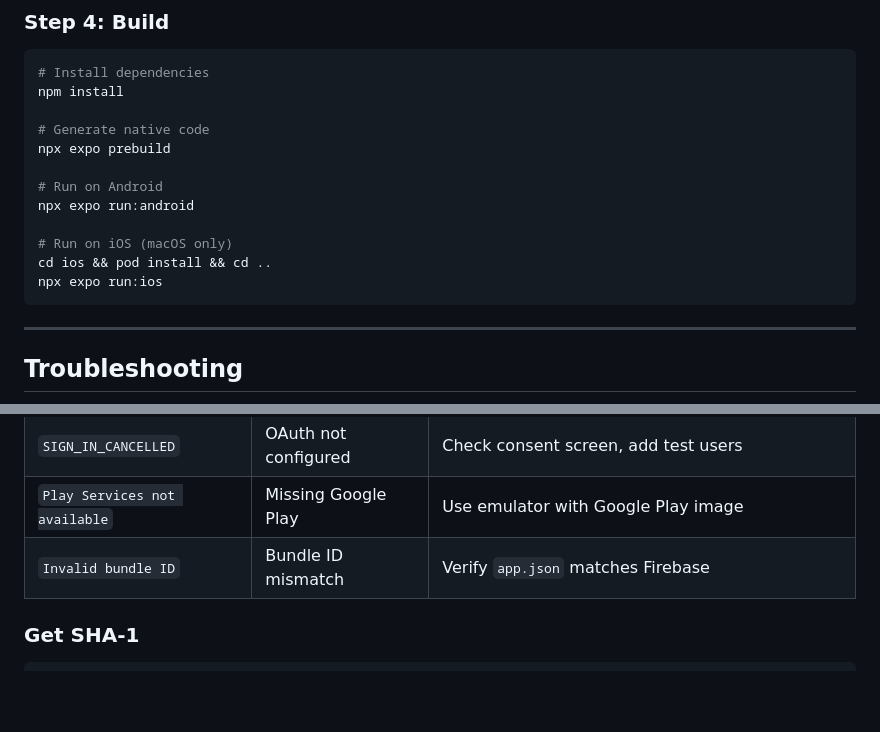
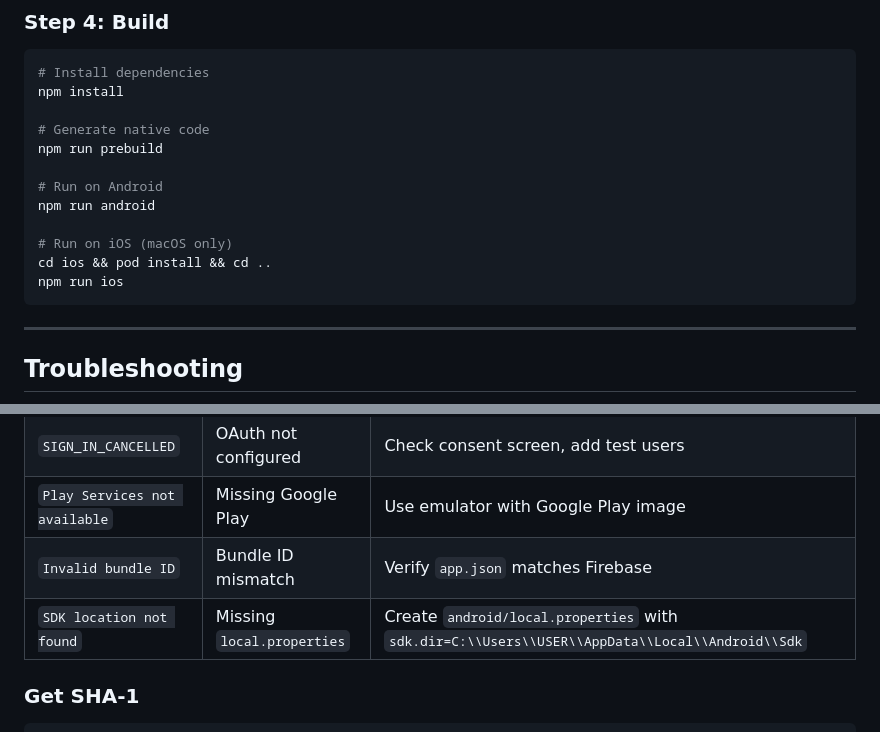
Before and after one commit to Brendhon/MindEase_Mobile, a Markdown page: docs/guidelines/google-auth.md, 2 parts joined by grey strips. GitHub-like rendering; blank space fills up the shorter version.

````diff
--- a/docs/guidelines/google-auth.md
+++ b/docs/guidelines/google-auth.md
@@ -68,14 +68,14 @@ cp environment.example .env
 npm install
 
 # Generate native code
-npx expo prebuild
+npm run prebuild
 
 # Run on Android
-npx expo run:android
+npm run android
 
 # Run on iOS (macOS only)
 cd ios && pod install && cd ..
-npx expo run:ios
+npm run ios
 ```
 
 ---
@@ -88,6 +88,7 @@ npx expo run:ios
 | `SIGN_IN_CANCELLED` | OAuth not configured | Check consent screen, add test users |
 | `Play Services not available` | Missing Google Play | Use emulator with Google Play image |
 | `Invalid bundle ID` | Bundle ID mismatch | Verify `app.json` matches Firebase |
+| `SDK location not found` | Missing `local.properties` | Create `android/local.properties` with `sdk.dir=C:\\Users\\USER\\AppData\\Local\\Android\\Sdk` |
 
 ### Get SHA-1
 
````
Also changed, not shown: README.md (+15 -0 lines).
